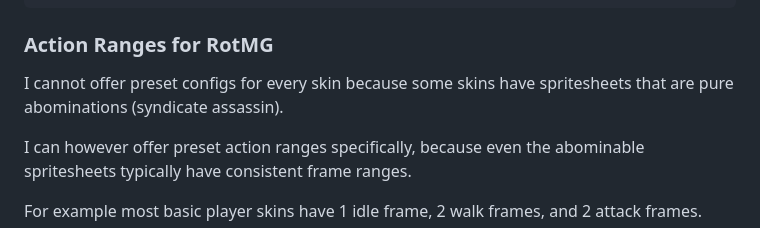
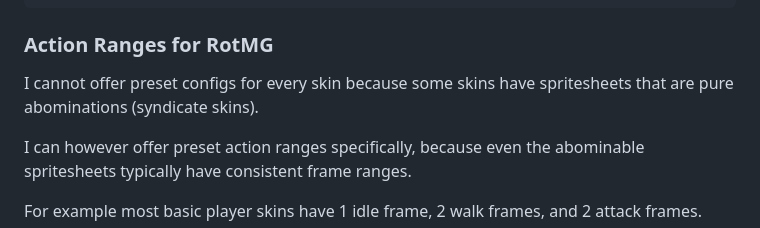
Before and after one commit to Mopzilla/SpritesheetAnimator, a Markdown page: README.md, the part around the change. Rendered like a GitHub page.

````diff
--- a/README.md
+++ b/README.md
@@ -43,7 +43,7 @@ If you wish to support me financially [you can buy me a coffee](https://buymeaco
 ```
 
 ### Action Ranges for RotMG
-I cannot offer preset configs for every skin because some skins have spritesheets that are pure abominations (syndicate assassin).
+I cannot offer preset configs for every skin because some skins have spritesheets that are pure abominations (syndicate skins).
 
 I can however offer preset action ranges specifically, because even the abominable spritesheets typically have consistent frame ranges.
 
````
